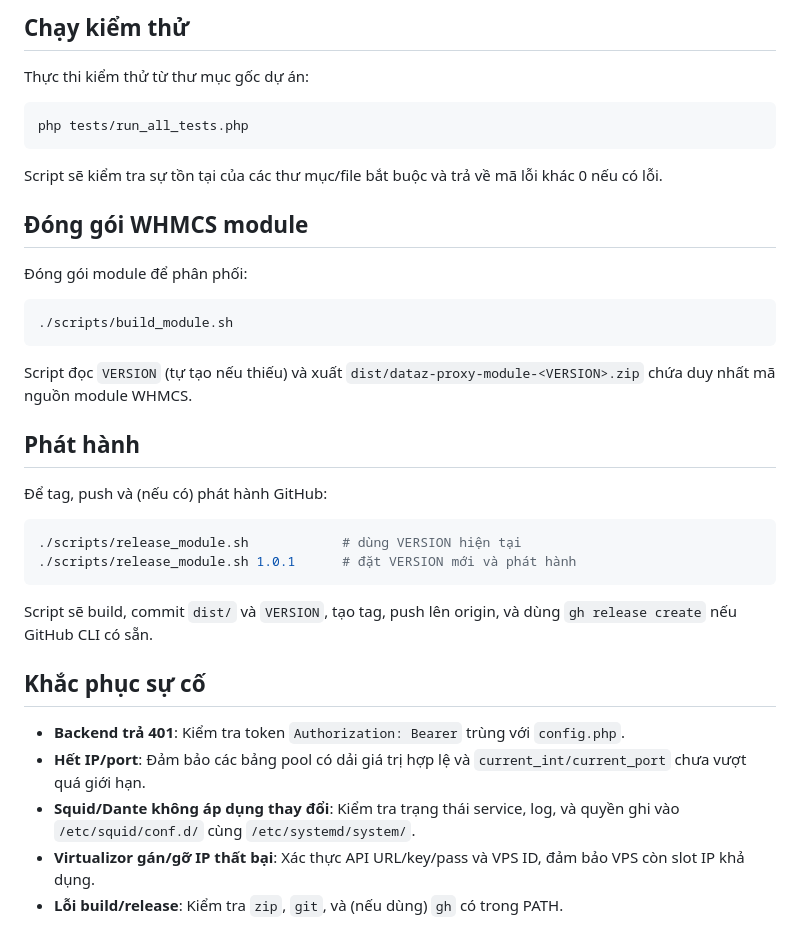
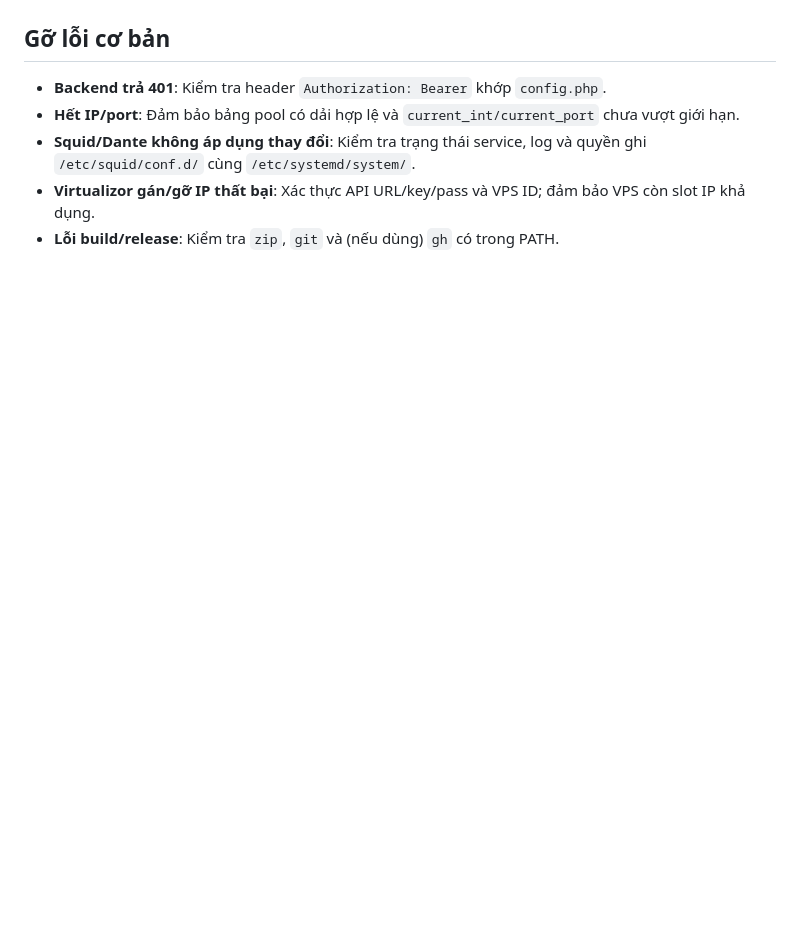
Before and after one commit to dataz-edu/Proxy, a Markdown page: INSTALL.md, the part around the change printed below. Drawn GitHub-style; blank space fills up the shorter version.

````diff
--- a/INSTALL.md
+++ b/INSTALL.md
@@ -61,29 +62,7 @@ php -S 0.0.0.0:8080 -t /opt/dataz-proxy/backend
 
-## Chạy kiểm thử
-Thực thi kiểm thử từ thư mục gốc dự án:
-```bash
-php tests/run_all_tests.php
-```
-Script sẽ kiểm tra sự tồn tại của các thư mục/file bắt buộc và trả về mã lỗi khác 0 nếu có lỗi.
-
-## Đóng gói WHMCS module
-Đóng gói module để phân phối:
-```bash
-./scripts/build_module.sh
-```
-Script đọc `VERSION` (tự tạo nếu thiếu) và xuất `dist/dataz-proxy-module-<VERSION>.zip` chứa duy nhất mã nguồn module WHMCS.
-
-## Phát hành
-Để tag, push và (nếu có) phát hành GitHub:
-```bash
-./scripts/release_module.sh            # dùng VERSION hiện tại
-./scripts/release_module.sh 1.0.1      # đặt VERSION mới và phát hành
-```
-Script sẽ build, commit `dist/` và `VERSION`, tạo tag, push lên origin, và dùng `gh release create` nếu GitHub CLI có sẵn.
-
-## Khắc phục sự cố
-- **Backend trả 401**: Kiểm tra token `Authorization: Bearer` trùng với `config.php`.
-- **Hết IP/port**: Đảm bảo các bảng pool có dải giá trị hợp lệ và `current_int/current_port` chưa vượt quá giới hạn.
-- **Squid/Dante không áp dụng thay đổi**: Kiểm tra trạng thái service, log, và quyền ghi vào `/etc/squid/conf.d/` cùng `/etc/systemd/system/`.
-- **Virtualizor gán/gỡ IP thất bại**: Xác thực API URL/key/pass và VPS ID, đảm bảo VPS còn slot IP khả dụng.
-- **Lỗi build/release**: Kiểm tra `zip`, `git`, và (nếu dùng) `gh` có trong PATH.
+## Gỡ lỗi cơ bản
+- **Backend trả 401**: Kiểm tra header `Authorization: Bearer` khớp `config.php`.
+- **Hết IP/port**: Đảm bảo bảng pool có dải hợp lệ và `current_int/current_port` chưa vượt giới hạn.
+- **Squid/Dante không áp dụng thay đổi**: Kiểm tra trạng thái service, log và quyền ghi `/etc/squid/conf.d/` cùng `/etc/systemd/system/`.
+- **Virtualizor gán/gỡ IP thất bại**: Xác thực API URL/key/pass và VPS ID; đảm bảo VPS còn slot IP khả dụng.
+- **Lỗi build/release**: Kiểm tra `zip`, `git` và (nếu dùng) `gh` có trong PATH.
````
Also changed, not shown: other parts of INSTALL.md (+29 -28 lines).
